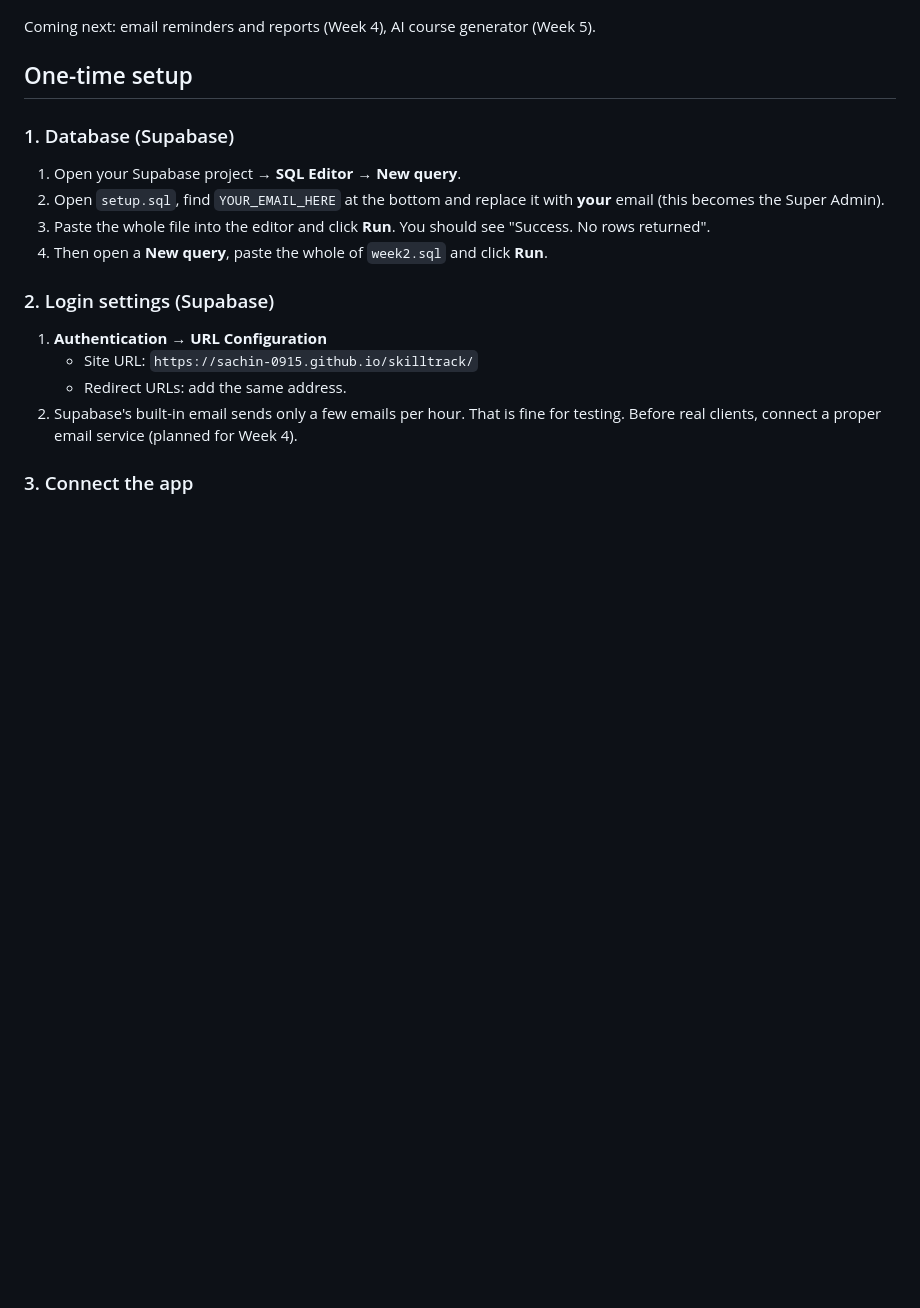
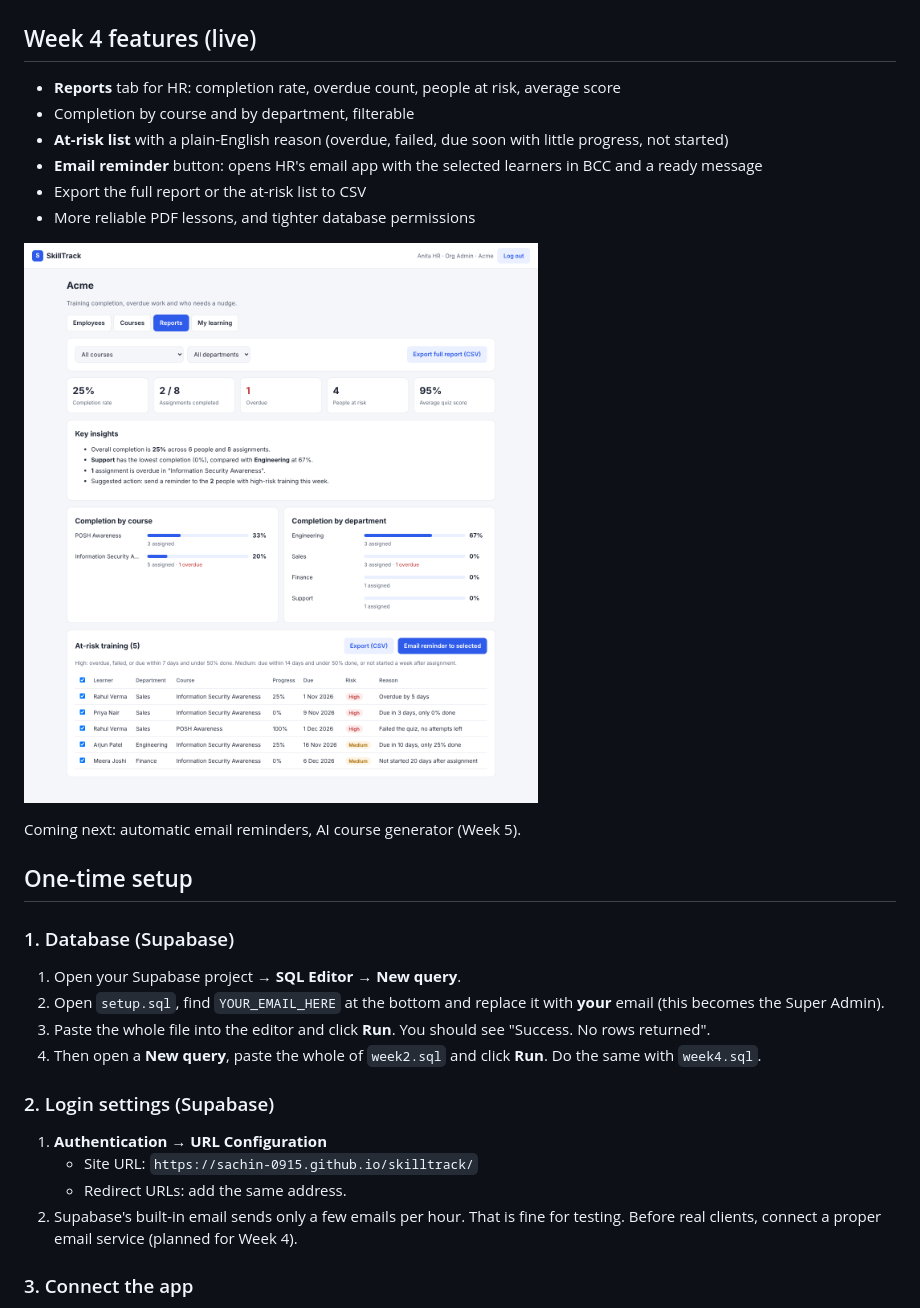
Before and after one commit to Sachin-0915/skilltrack, a Markdown page: README.md, the part around the change. GitHub-like rendering; pictures changed too: screenshot-reports.png (added); blank space fills up the shorter version.

```diff
--- a/README.md
+++ b/README.md
@@ -27,7 +27,17 @@ Simple training and compliance tracking for growing companies: assign mandatory
 ![Lesson](screenshot-lesson.png)
 ![Certificate](screenshot-certificate.png)
 
-Coming next: email reminders and reports (Week 4), AI course generator (Week 5).
+## Week 4 features (live)
+- **Reports** tab for HR: completion rate, overdue count, people at risk, average score
+- Completion by course and by department, filterable
+- **At-risk list** with a plain-English reason (overdue, failed, due soon with little progress, not started)
+- **Email reminder** button: opens HR's email app with the selected learners in BCC and a ready message
+- Export the full report or the at-risk list to CSV
+- More reliable PDF lessons, and tighter database permissions
+
+![Reports](screenshot-reports.png)
+
+Coming next: automatic email reminders, AI course generator (Week 5).
 
 ## One-time setup
 
@@ -35,7 +45,7 @@ Coming next: email reminders and reports (Week 4), AI course generator (Week 5).
 1. Open your Supabase project → **SQL Editor** → **New query**.
 2. Open `setup.sql`, find `YOUR_EMAIL_HERE` at the bottom and replace it with **your** email (this becomes the Super Admin).
 3. Paste the whole file into the editor and click **Run**. You should see "Success. No rows returned".
-4. Then open a **New query**, paste the whole of `week2.sql` and click **Run**.
+4. Then open a **New query**, paste the whole of `week2.sql` and click **Run**. Do the same with `week4.sql`.
 
 ### 2. Login settings (Supabase)
 1. **Authentication → URL Configuration**
```
Also changed, not shown: screenshot-certificate.png, screenshot-course-builder.png, screenshot-lesson.png, 6 other files.
